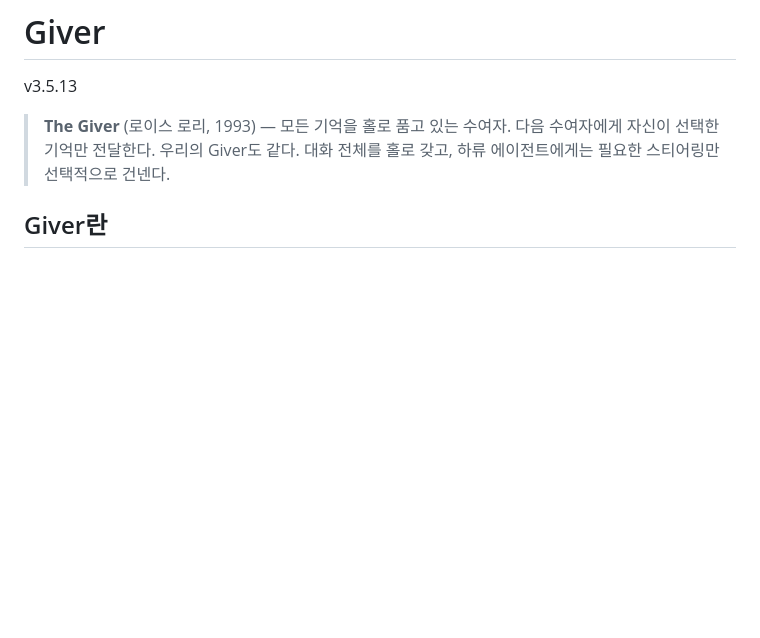
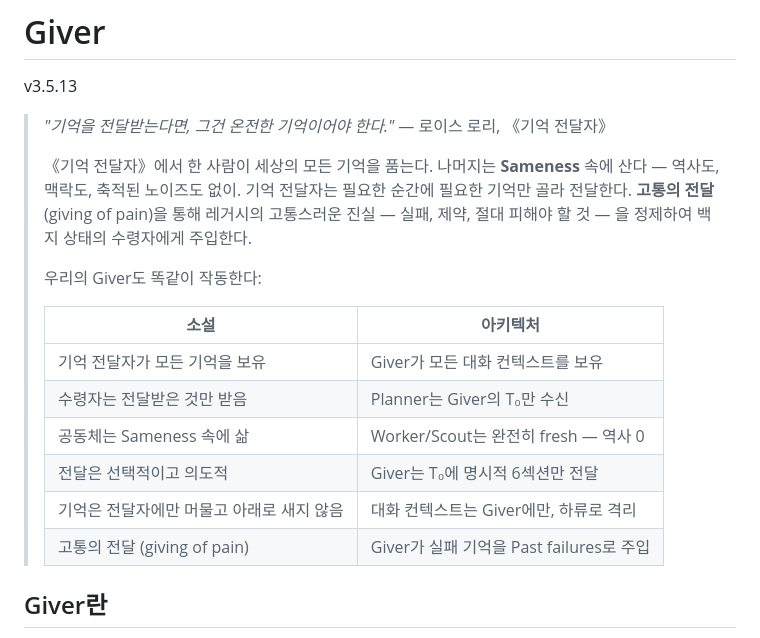
Before and after one commit to sng2c/giver-architecture, a Markdown page: README.md, the part around the change. GitHub-like rendering; blank space fills up the shorter version.

Commit message:
readme: v2 시절 The Giver 메타포 복원 (비유 테이블 포함)

```diff
--- a/README.md
+++ b/README.md
@@ -2,7 +2,21 @@
 
 v3.5.13
 
-> **The Giver** (로이스 로리, 1993) — 모든 기억을 홀로 품고 있는 수여자. 다음 수여자에게 자신이 선택한 기억만 전달한다. 우리의 Giver도 같다. 대화 전체를 홀로 갖고, 하류 에이전트에게는 필요한 스티어링만 선택적으로 건넨다.
+> *"기억을 전달받는다면, 그건 온전한 기억이어야 한다."*
+> — 로이스 로리, 《기억 전달자》
+>
+> 《기억 전달자》에서 한 사람이 세상의 모든 기억을 품는다. 나머지는 **Sameness** 속에 산다 — 역사도, 맥락도, 축적된 노이즈도 없이. 기억 전달자는 필요한 순간에 필요한 기억만 골라 전달한다. **고통의 전달**(giving of pain)을 통해 레거시의 고통스러운 진실 — 실패, 제약, 절대 피해야 할 것 — 을 정제하여 백지 상태의 수령자에게 주입한다.
+>
+> 우리의 Giver도 똑같이 작동한다:
+>
+> | 소설 | 아키텍처 |
+> |---|---|
+> | 기억 전달자가 모든 기억을 보유 | Giver가 모든 대화 컨텍스트를 보유 |
+> | 수령자는 전달받은 것만 받음 | Planner는 Giver의 T₀만 수신 |
+> | 공동체는 Sameness 속에 삶 | Worker/Scout는 완전히 fresh — 역사 0 |
+> | 전달은 선택적이고 의도적 | Giver는 T₀에 명시적 6섹션만 전달 |
+> | 기억은 전달자에만 머물고 아래로 새지 않음 | 대화 컨텍스트는 Giver에만, 하류로 격리 |
+> | 고통의 전달 (giving of pain) | Giver가 실패 기억을 Past failures로 주입 |
 
 ## Giver란
 
```
